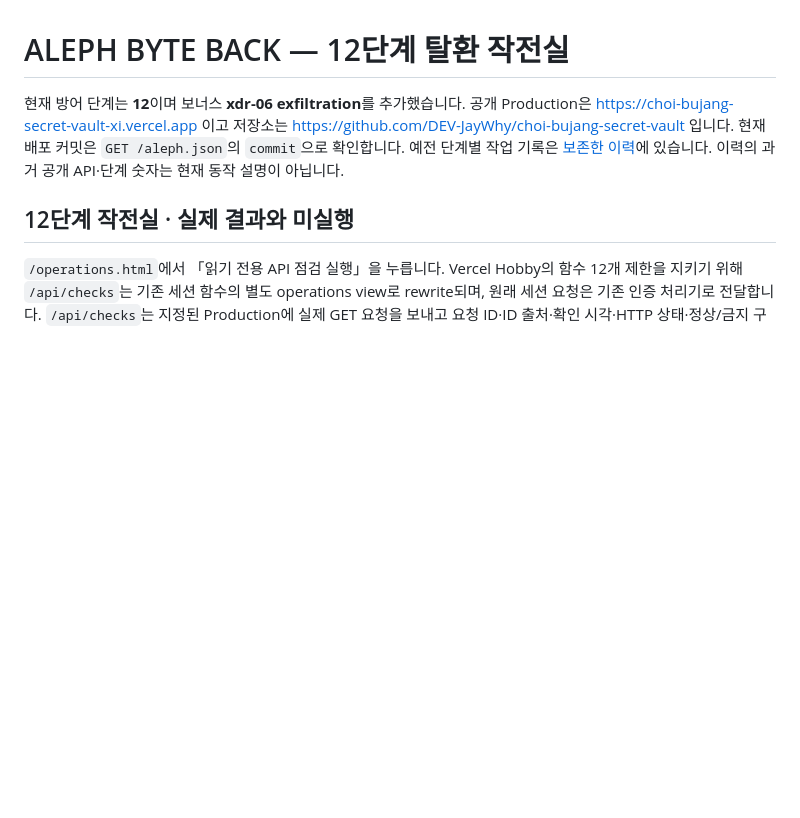
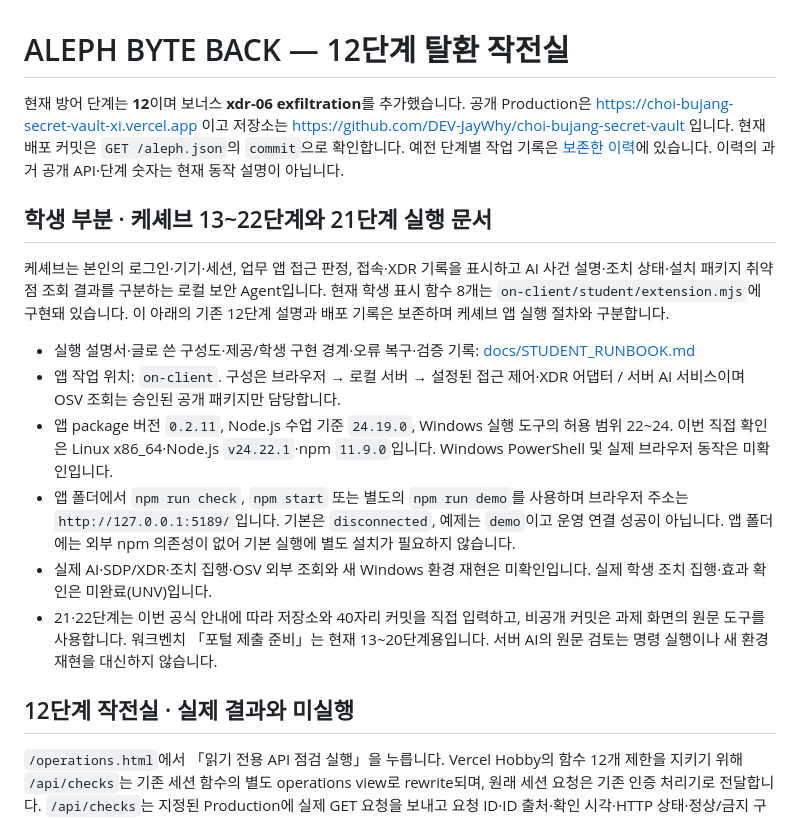
Before and after one commit to DEV-JayWhy/choi-bujang-secret-vault, a Markdown page: README.md, the part around the change. Drawn GitHub-style; blank space fills up the shorter version.

Commit message:
docs(on-client): document student startup architecture and verified scope

```diff
--- a/README.md
+++ b/README.md
@@ -1,6 +1,17 @@
 # ALEPH BYTE BACK — 12단계 탈환 작전실
 
 현재 방어 단계는 **12**이며 보너스 **xdr-06 exfiltration**를 추가했습니다. 공개 Production은 https://choi-bujang-secret-vault-xi.vercel.app 이고 저장소는 https://github.com/DEV-JayWhy/choi-bujang-secret-vault 입니다. 현재 배포 커밋은 `GET /aleph.json`의 `commit`으로 확인합니다. 예전 단계별 작업 기록은 [보존한 이력](docs/history/stage1-to-stage10.md)에 있습니다. 이력의 과거 공개 API·단계 숫자는 현재 동작 설명이 아닙니다.
+
+## 학생 부분 · 케셰브 13~22단계와 21단계 실행 문서
+
+케셰브는 본인의 로그인·기기·세션, 업무 앱 접근 판정, 접속·XDR 기록을 표시하고 AI 사건 설명·조치 상태·설치 패키지 취약점 조회 결과를 구분하는 로컬 보안 Agent입니다. 현재 학생 표시 함수 8개는 `on-client/student/extension.mjs`에 구현돼 있습니다. 이 아래의 기존 12단계 설명과 배포 기록은 보존하며 케셰브 앱 실행 절차와 구분합니다.
+
+- 실행 설명서·글로 쓴 구성도·제공/학생 구현 경계·오류 복구·검증 기록: [docs/STUDENT_RUNBOOK.md](docs/STUDENT_RUNBOOK.md)
+- 앱 작업 위치: `on-client`. 구성은 브라우저 → 로컬 서버 → 설정된 접근 제어·XDR 어댑터 / 서버 AI 서비스이며 OSV 조회는 승인된 공개 패키지만 담당합니다.
+- 앱 package 버전 `0.2.11`, Node.js 수업 기준 `24.19.0`, Windows 실행 도구의 허용 범위 22~24. 이번 직접 확인은 Linux x86_64·Node.js `v24.22.1`·npm `11.9.0`입니다. Windows PowerShell 및 실제 브라우저 동작은 미확인입니다.
+- 앱 폴더에서 `npm run check`, `npm start` 또는 별도의 `npm run demo`를 사용하며 브라우저 주소는 `http://127.0.0.1:5189/`입니다. 기본은 `disconnected`, 예제는 `demo`이고 운영 연결 성공이 아닙니다. 앱 폴더에는 외부 npm 의존성이 없어 기본 실행에 별도 설치가 필요하지 않습니다.
+- 실제 AI·SDP/XDR·조치 집행·OSV 외부 조회와 새 Windows 환경 재현은 미확인입니다. 실제 학생 조치 집행·효과 확인은 미완료(UNV)입니다.
+- 21·22단계는 이번 공식 안내에 따라 저장소와 40자리 커밋을 직접 입력하고, 비공개 커밋은 과제 화면의 원문 도구를 사용합니다. 워크벤치 「포털 제출 준비」는 현재 13~20단계용입니다. 서버 AI의 원문 검토는 명령 실행이나 새 환경 재현을 대신하지 않습니다.
 
 ## 12단계 작전실 · 실제 결과와 미실행
 
```
Also changed, not shown: docs/STUDENT_RUNBOOK.md (added, +247 -0 lines).
